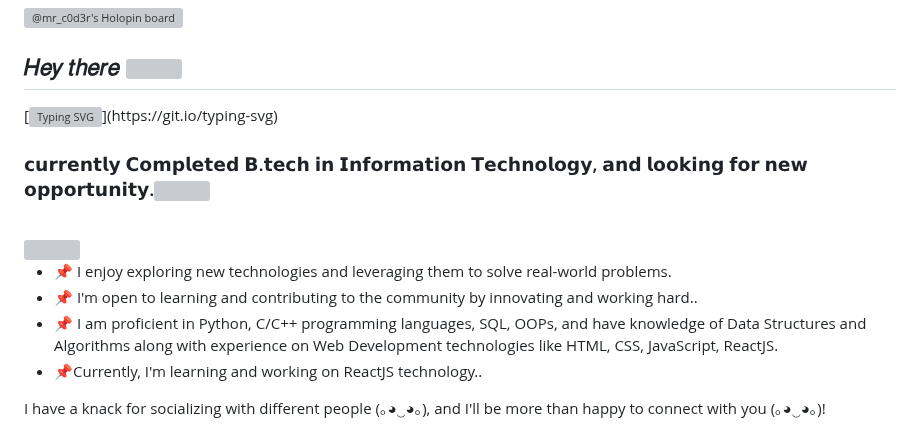
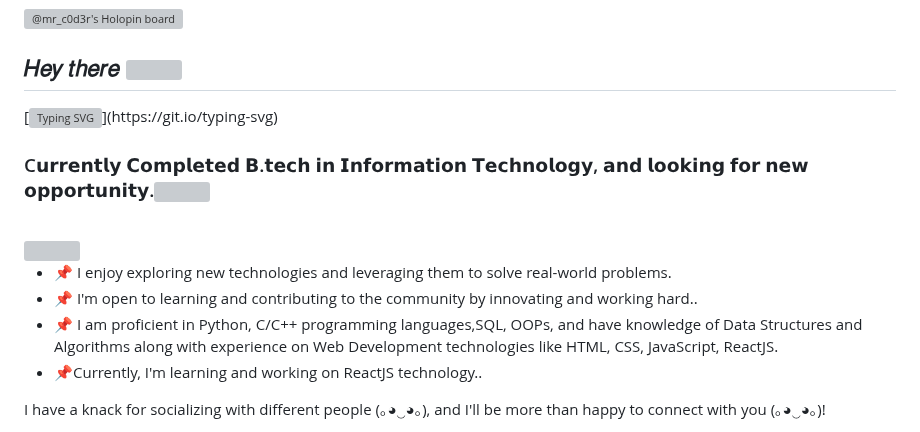
Before and after one commit to omkarchoudhary001/omkarchoudhary001, a Markdown page: README.md, the part around one of its changes. Rendered like a GitHub page; grey boxes are pictures that could not be loaded.

```diff
--- a/README.md
+++ b/README.md
@@ -7,5 +7,5 @@
 
-<h3> 𝗰𝘂𝗿𝗿𝗲𝗻𝘁𝗹𝘆 𝗖𝗼𝗺𝗽𝗹𝗲𝘁𝗲𝗱 𝗕.𝘁𝗲𝗰𝗵 𝗶𝗻 𝗜𝗻𝗳𝗼𝗿𝗺𝗮𝘁𝗶𝗼𝗻 𝗧𝗲𝗰𝗵𝗻𝗼𝗹𝗼𝗴𝘆, 𝗮𝗻𝗱 𝗹𝗼𝗼𝗸𝗶𝗻𝗴 𝗳𝗼𝗿 𝗻𝗲𝘄 𝗼𝗽𝗽𝗼𝗿𝘁𝘂𝗻𝗶𝘁𝘆.<img src="https://media.giphy.com/media/VgCDAzcKvsR6OM0uWg/giphy.gif" width="50"> </h3><br>
+<h3> C𝘂𝗿𝗿𝗲𝗻𝘁𝗹𝘆 𝗖𝗼𝗺𝗽𝗹𝗲𝘁𝗲𝗱 𝗕.𝘁𝗲𝗰𝗵 𝗶𝗻 𝗜𝗻𝗳𝗼𝗿𝗺𝗮𝘁𝗶𝗼𝗻 𝗧𝗲𝗰𝗵𝗻𝗼𝗹𝗼𝗴𝘆, 𝗮𝗻𝗱 𝗹𝗼𝗼𝗸𝗶𝗻𝗴 𝗳𝗼𝗿 𝗻𝗲𝘄 𝗼𝗽𝗽𝗼𝗿𝘁𝘂𝗻𝗶𝘁𝘆.<img src="https://media.giphy.com/media/VgCDAzcKvsR6OM0uWg/giphy.gif" width="50"> </h3><br>
 
 <img align='right' src="https://media.giphy.com/media/SEiFq3e1S4xyQGzird/giphy.gif" width="400">
 <!-- <img align='right' src="https://media.giphy.com/media/7G9YhMtnt2FQR9Sscd/giphy.gif" width="400"> -->
@@ -17,7 +17,7 @@
 <ul>
 <li>📌 I enjoy exploring new technologies and leveraging them to solve real-world problems.</li>
 <li>📌 I'm open to learning and contributing to the community by innovating and working hard..</li>
-<li>📌 I am proficient in Python, C/C++ programming languages, SQL, OOPs, and have knowledge of Data Structures and Algorithms along with experience on Web Development technologies like HTML, CSS, JavaScript, ReactJS.</li>
+<li>📌 I am proficient in Python, C/C++ programming languages,SQL, OOPs, and have knowledge of Data Structures and Algorithms along with experience on Web Development technologies like HTML, CSS, JavaScript, ReactJS.</li>
 <li>📌Currently, I'm learning and working on ReactJS technology..</li>
 </ul>
 
```
Also changed, not shown: other parts of README.md (+1 -1 lines).
